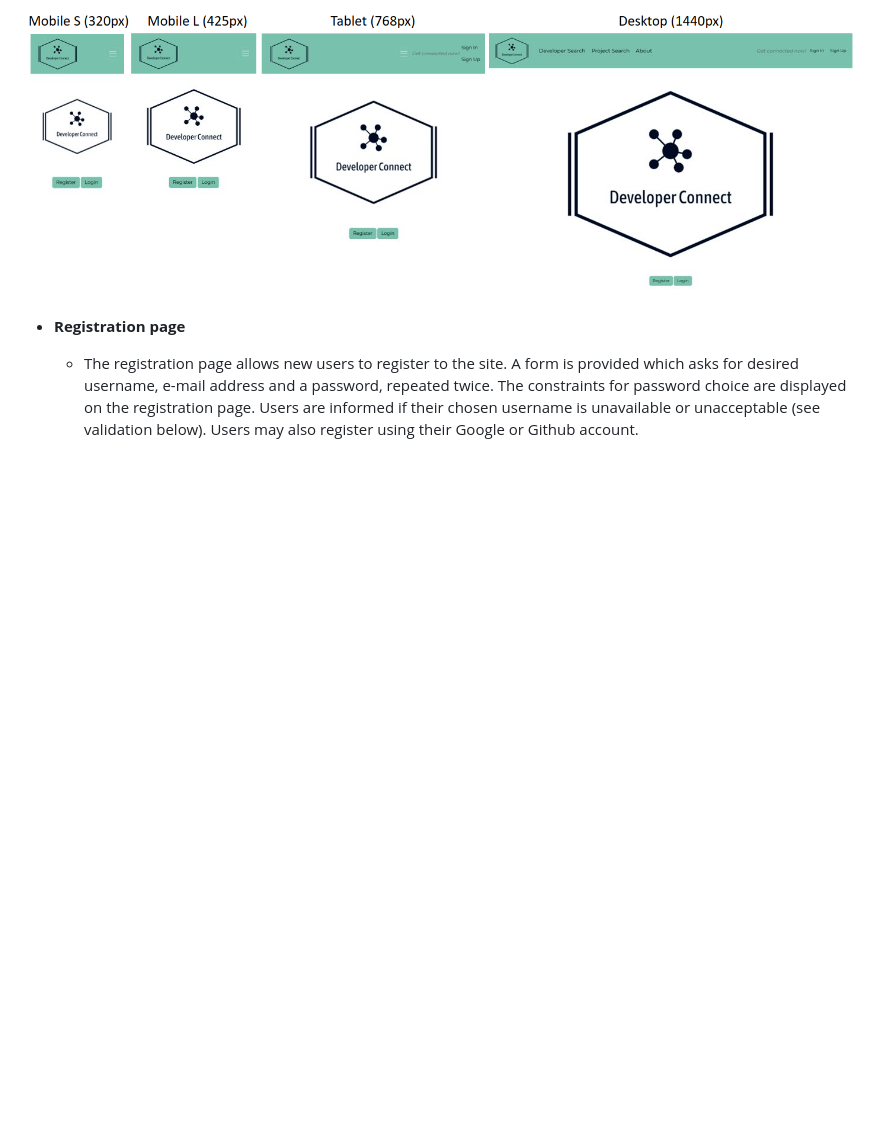
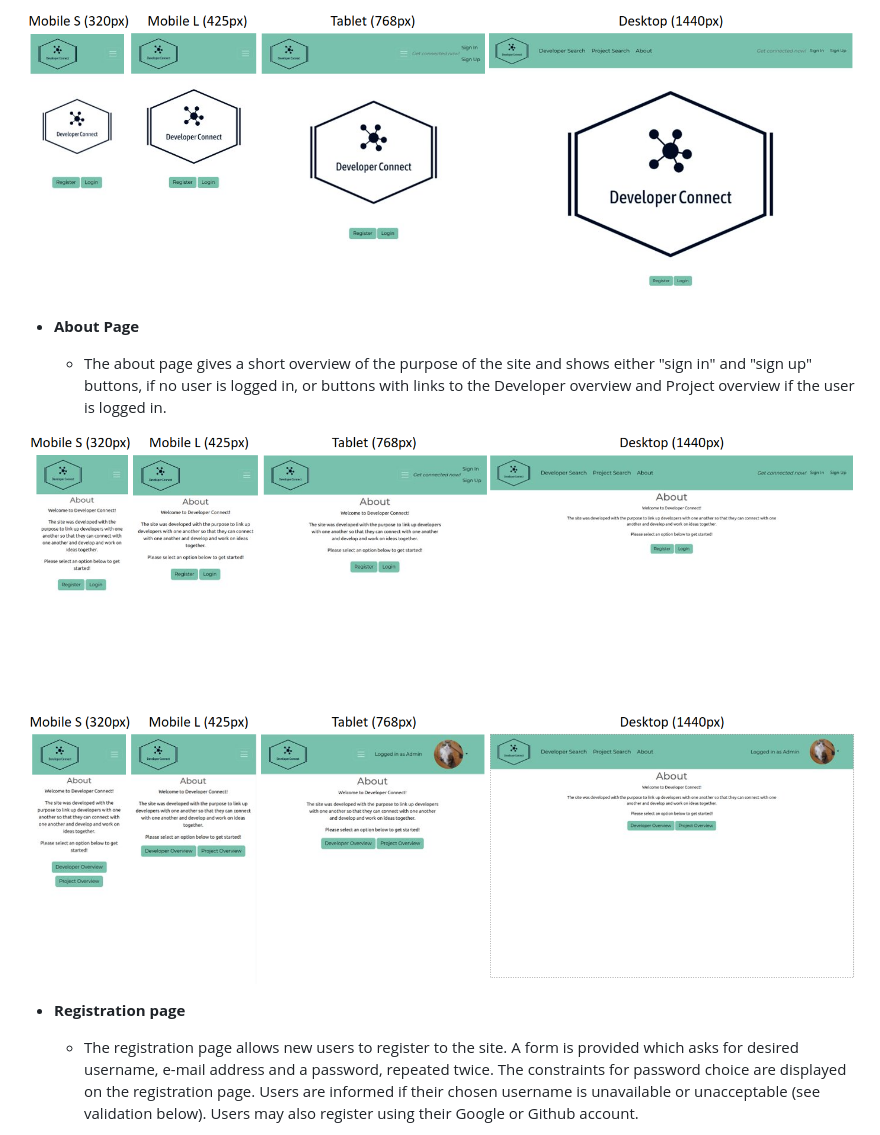
Before and after one commit to dragon-fire-fly/developer_matcher, a Markdown page: README.md, the part around the change. GitHub-like rendering; pictures changed too: documentation/features/about-not-logged-in.png (added), documentation/features/about-page.png (added); blank space fills up the shorter version.

Commit message:
DOCS: Add github ci and about page details

```diff
--- a/README.md
+++ b/README.md
@@ -148,6 +148,13 @@ Navbar(user logged in)
     - The homepage displays the "Developer Connect" logo and either "sign in" and "sign up" buttons, if no user is logged in, or hello ((username)) if a user is logged in
 
 ![Hompage](documentation//features/home-page.png)
+
+- **About Page**
+
+    - The about page gives a short overview of the purpose of the site and shows either "sign in" and "sign up" buttons, if no user is logged in, or buttons with links to the Developer overview and Project overview if the user is logged in.
+
+![About page (not logged in)](documentation//features/about-not-logged-in.png)
+![About page (logged in)](documentation//features/about-page.png)
 
 - **Registration page**
 
```
Also changed, not shown: TESTING.md (+22 -1 lines), 2 other files.
